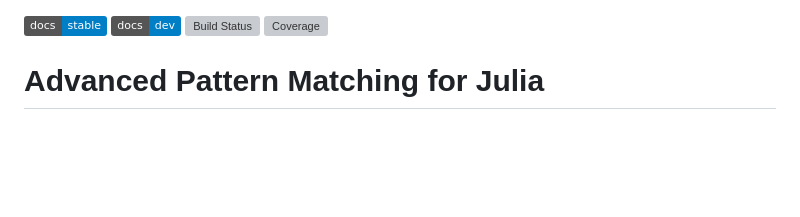
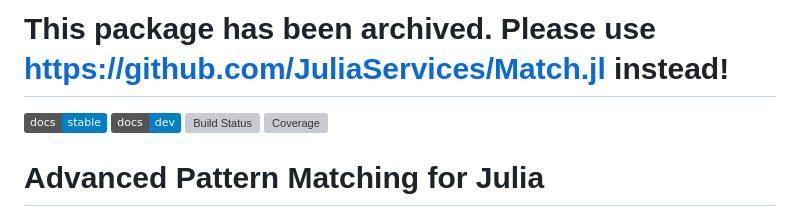
Before and after one commit to JuliaServices/Rematch2.jl, a Markdown page: README.md, the part around the change. Rendered like a GitHub page; badges without logos; blank space fills up the shorter version; grey boxes are pictures that could not be loaded.

```diff
--- a/README.md
+++ b/README.md
@@ -1,3 +1,5 @@
+# This package has been archived.  Please use https://github.com/JuliaServices/Match.jl instead!
+
 [![Stable](https://img.shields.io/badge/docs-stable-blue.svg)](https://JuliaServices.github.io/Rematch2.jl/stable/)
 [![Dev](https://img.shields.io/badge/docs-dev-blue.svg)](https://JuliaServices.github.io/Rematch2.jl/dev/)
 [![Build Status](https://github.com/JuliaServices/Rematch2.jl/actions/workflows/CI.yml/badge.svg?branch=main)](https://github.com/JuliaServices/Rematch2.jl/actions/workflows/CI.yml?query=branch%3Amain)
```
